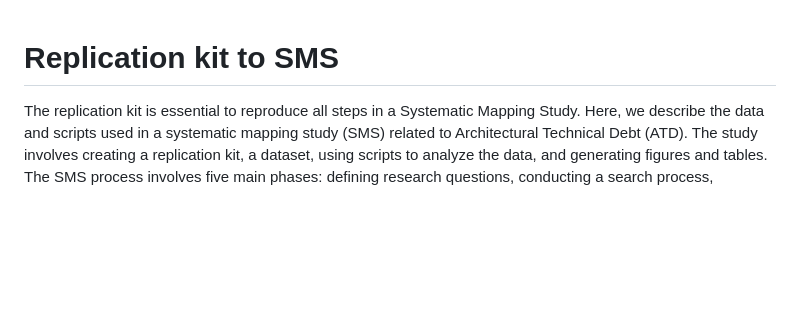
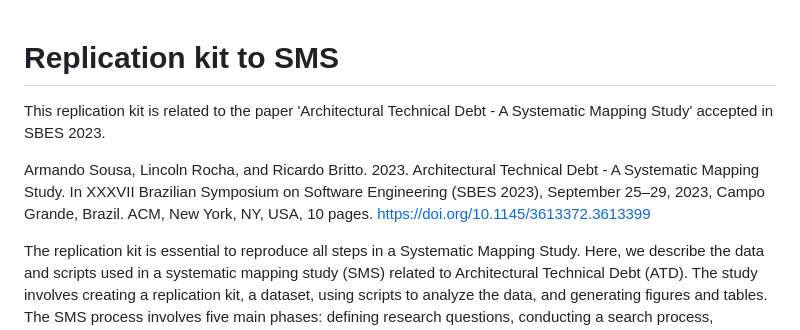
Before and after one commit to Technical-Debt-Large-Scale/smsatd2, a Markdown page: README.md, the part around the change. GitHub-like rendering; blank space fills up the shorter version.

```diff
--- a/README.md
+++ b/README.md
@@ -1,4 +1,8 @@
 # Replication kit to SMS
+
+This replication kit is related to the paper 'Architectural Technical Debt - A Systematic Mapping Study' accepted in SBES 2023.
+
+Armando Sousa, Lincoln Rocha, and Ricardo Britto. 2023. Architectural Technical Debt - A Systematic Mapping Study. In XXXVII Brazilian Symposium on Software Engineering (SBES 2023), September 25–29, 2023, Campo Grande, Brazil. ACM, New York, NY, USA, 10 pages. https://doi.org/10.1145/3613372.3613399
 
 The replication kit is essential to reproduce all steps in a Systematic Mapping Study. Here, we describe the data and scripts used in a systematic mapping study (SMS) related to Architectural Technical Debt (ATD). The study involves creating a replication kit, a dataset, using scripts to analyze the data, and generating figures and tables. The SMS process involves five main phases: defining research questions, conducting a search process, selecting relevant studies, extracting data, and analyzing the data. The study aims to classify ATD types, measure ATD, monitor ATD, identify tools and methods to identify ATD, and calculate the cost of ATD items. The analysis involves generating various results related to publications, research types, ATD types, measurement, monitoring, tools, methods, and the cost of ATD items. A WordCloud of methods is also generated to visualize the results.
 
```
